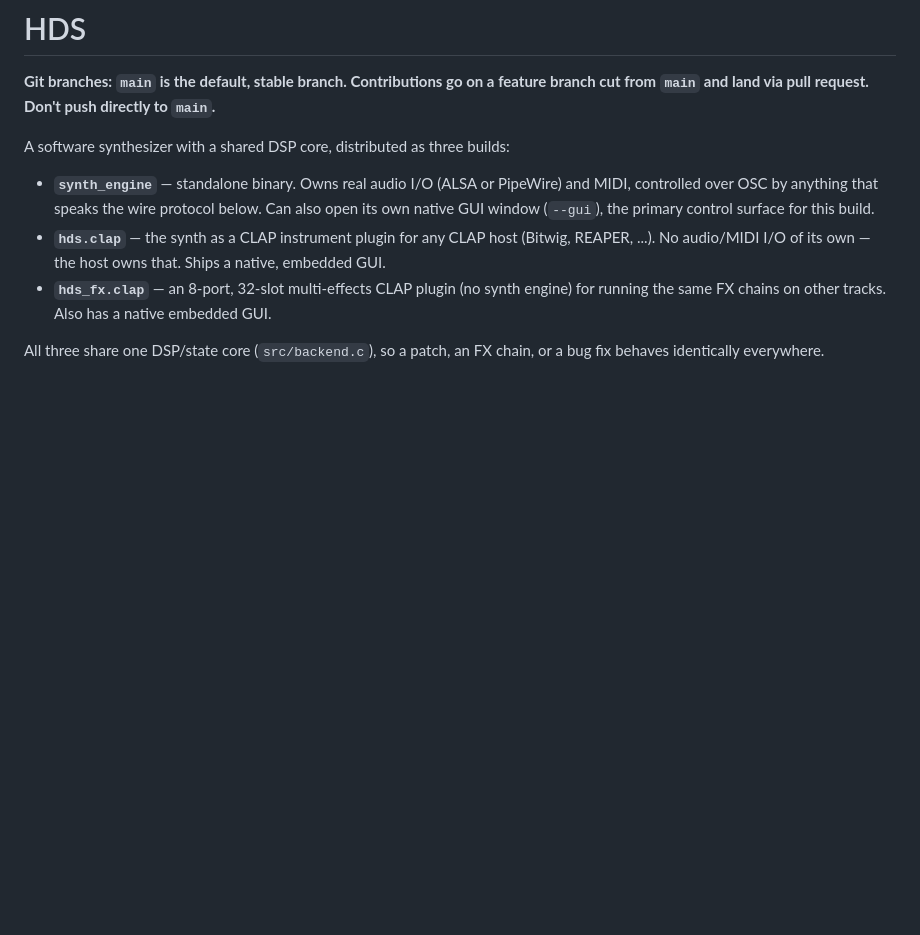
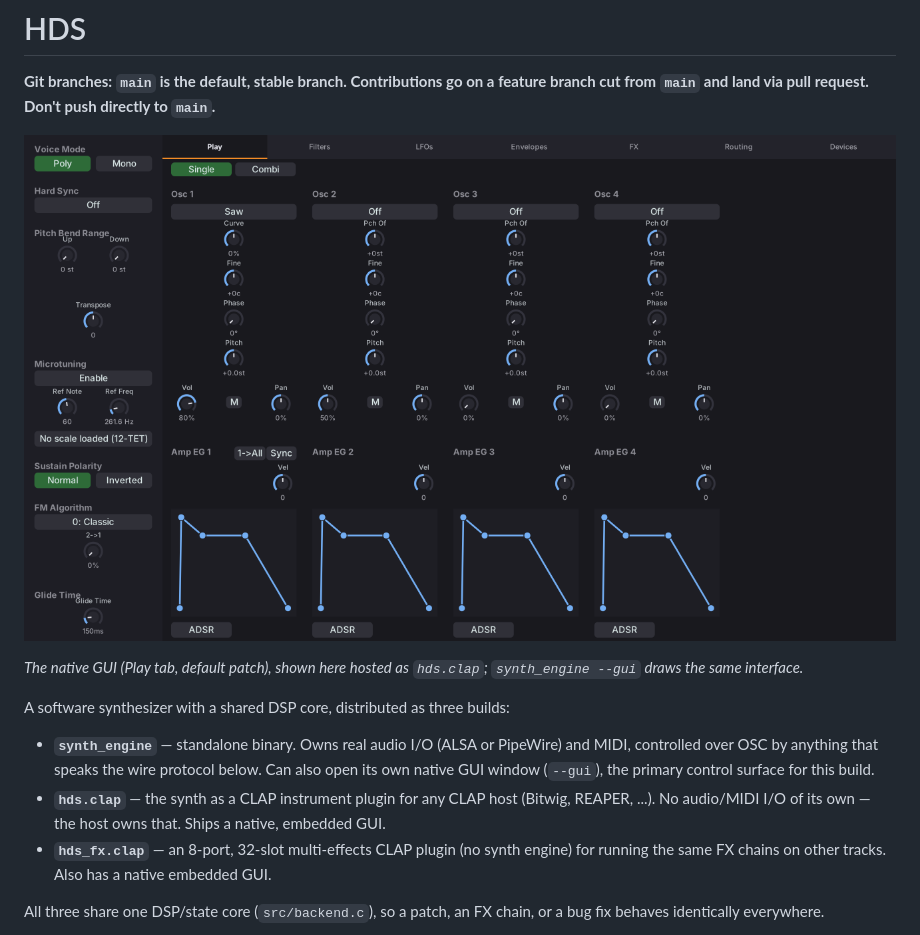
Before and after one commit to GitHuhl/HDS, a Markdown page: README.md, the part around the change. Drawn GitHub-style; pictures changed too: docs/hds-play-tab.png (added); blank space fills up the shorter version.

Commit message:
README: add a screenshot of the current GUI (Play tab)
Captured from hds.clap's native X11 GUI (default patch) on a virtual
display via a minimal CLAP host.

Co-Authored-By: Claude Opus 5.5 <noreply@anthropic.com>
Claude-Session: https://claude.ai/code/session_01QjHNttFUmJUdvbUEJFNnDq

```diff
--- a/README.md
+++ b/README.md
@@ -3,6 +3,10 @@
 **Git branches: `main` is the default, stable branch. Contributions go on a
 feature branch cut from `main` and land via pull request. Don't push directly
 to `main`.**
+
+![HDS's native GUI, Play tab, default patch](docs/hds-play-tab.png)
+
+*The native GUI (Play tab, default patch), shown here hosted as `hds.clap`; `synth_engine --gui` draws the same interface.*
 
 A software synthesizer with a shared DSP core, distributed as three builds:
 
```
